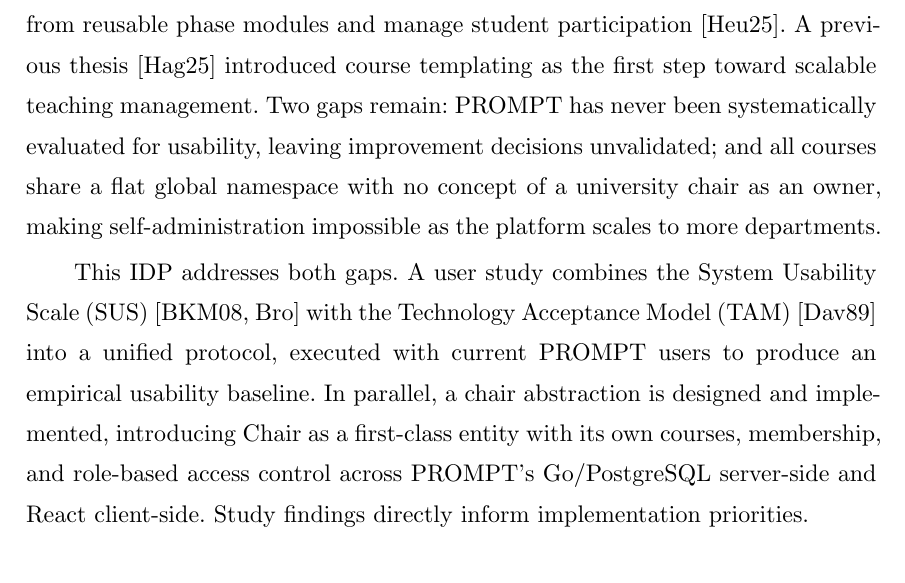
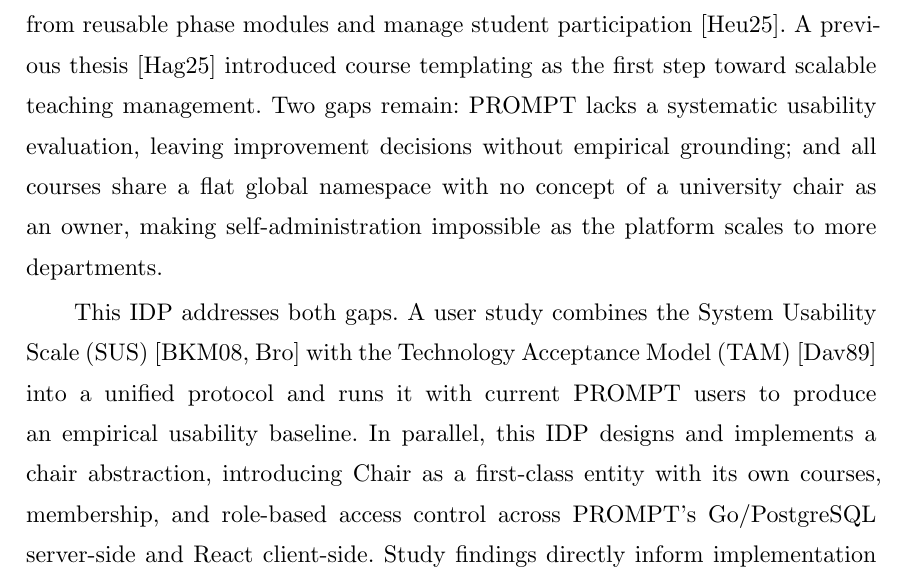
Before and after one commit to mathildeshagl/idp-hagl, a Typst document (proposal.typ): part of page 2 of 4, cut so that both start at the same text. Compiled offline with Typst 0.15.

Commit message:
Refine project description for clarity and precision in usability evaluation and chair abstraction implementation

```diff
--- a/proposal.typ
+++ b/proposal.typ
@@ -19,9 +19,9 @@
 
 = Project Description
 
-PROMPT is a microservice-based course management platform for project-based learning (PBL) @thomas_review_2000 at TUM, enabling instructors to compose courses from reusable phase modules and manage student participation @heun_prompt_2025. A previous thesis @hagl_prompt_2025 introduced course templating as the first step toward scalable teaching management. Two gaps remain: PROMPT has never been systematically evaluated for usability, leaving improvement decisions unvalidated; and all courses share a flat global namespace with no concept of a university chair as an owner, making self-administration impossible as the platform scales to more departments.
+PROMPT is a microservice-based course management platform for project-based learning (PBL) @thomas_review_2000 at TUM, enabling instructors to compose courses from reusable phase modules and manage student participation @heun_prompt_2025. A previous thesis @hagl_prompt_2025 introduced course templating as the first step toward scalable teaching management. Two gaps remain: PROMPT lacks a systematic usability evaluation, leaving improvement decisions without empirical grounding; and all courses share a flat global namespace with no concept of a university chair as an owner, making self-administration impossible as the platform scales to more departments.
 
-This IDP addresses both gaps. A user study combines the System Usability Scale (SUS) @brooke_sus_nodate @bangor_empirical_2008 with the Technology Acceptance Model (TAM) @davis_perceived_1989 into a unified protocol, executed with current PROMPT users to produce an empirical usability baseline. In parallel, a chair abstraction is designed and implemented, introducing Chair as a first-class entity with its own courses, membership, and role-based access control across PROMPT's Go/PostgreSQL server-side and React client-side. Study findings directly inform implementation priorities.
+This IDP addresses both gaps. A user study combines the System Usability Scale (SUS) @brooke_sus_nodate @bangor_empirical_2008 with the Technology Acceptance Model (TAM) @davis_perceived_1989 into a unified protocol and runs it with current PROMPT users to produce an empirical usability baseline. In parallel, this IDP designs and implements a chair abstraction, introducing Chair as a first-class entity with its own courses, membership, and role-based access control across PROMPT's Go/PostgreSQL server-side and React client-side. Study findings directly inform implementation priorities.
 
 = Relation to the Application Field
 
```
